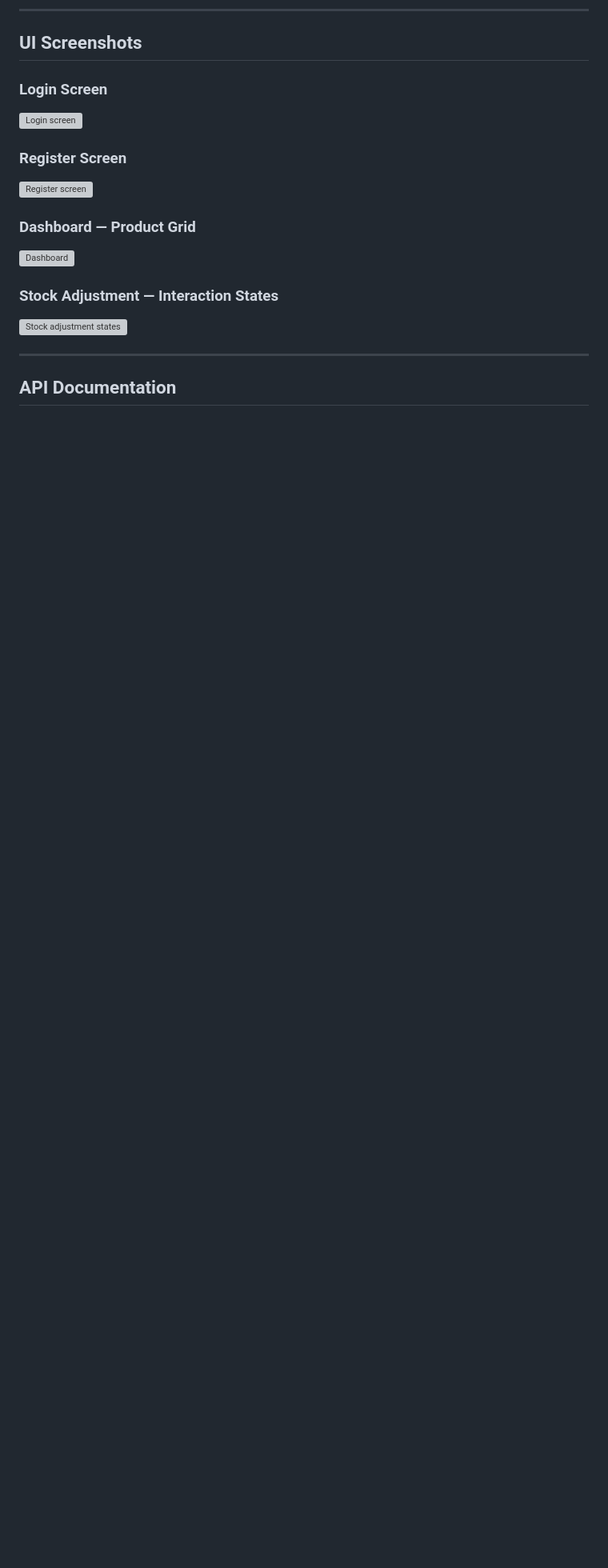
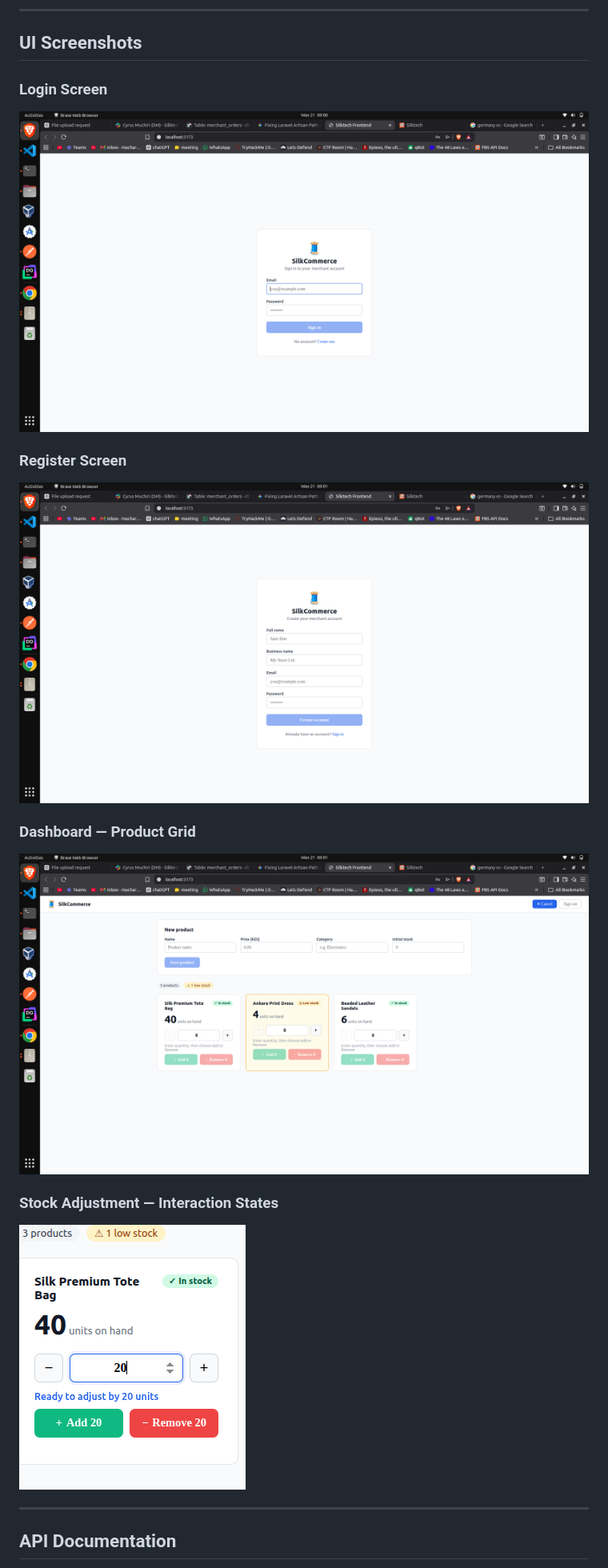
Before and after one commit to dennis027/coding-assesment, a Markdown page: README.md, the part around the change. Shown at 80% size. GitHub-like rendering; blank space fills up the shorter version; grey boxes are pictures that could not be loaded.

Commit message:
renaming images files

```diff
--- a/README.md
+++ b/README.md
@@ -9,16 +9,16 @@
 ## UI Screenshots
 
 ### Login Screen
-![Login screen](docs/screenshots/login.svg)
+![Login screen](docs/screenshots/login.png)
 
 ### Register Screen
-![Register screen](docs/screenshots/register.svg)
+![Register screen](docs/screenshots/register.png)
 
 ### Dashboard — Product Grid
-![Dashboard](docs/screenshots/dashboard.svg)
+![Dashboard](docs/screenshots/dashboard.png)
 
 ### Stock Adjustment — Interaction States
-![Stock adjustment states](docs/screenshots/stock-adjustment.svg)
+![Stock adjustment states](docs/screenshots/stock-adjustment.png)
 
 ---
 
```
